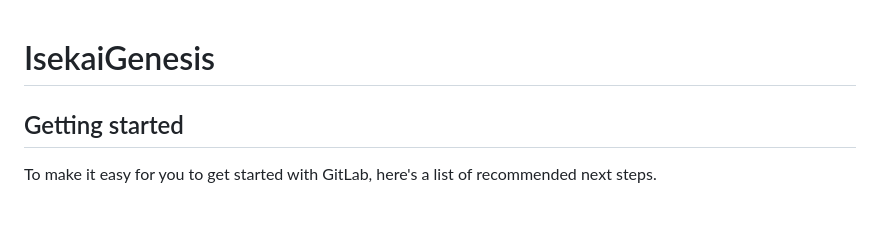
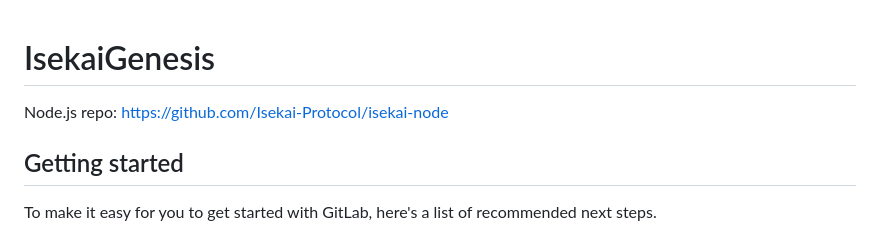
Before and after one commit to Isekai-Protocol/isekaigenesis, a Markdown page: README.md, the part around the change. GitHub-like rendering; blank space fills up the shorter version.

```diff
--- a/README.md
+++ b/README.md
@@ -1,5 +1,6 @@
 # IsekaiGenesis
 
+Node.js repo: https://github.com/Isekai-Protocol/isekai-node
 
 
 ## Getting started
```
